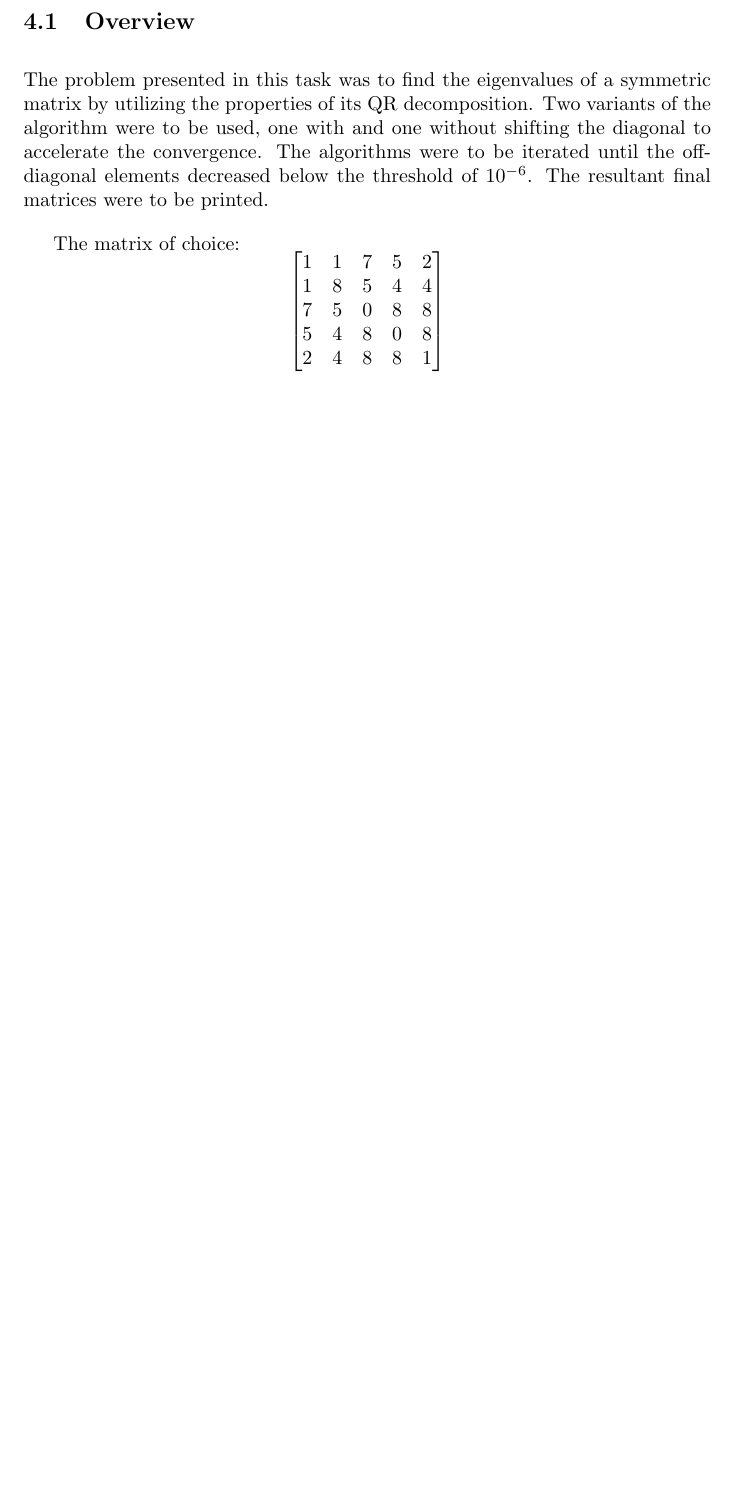
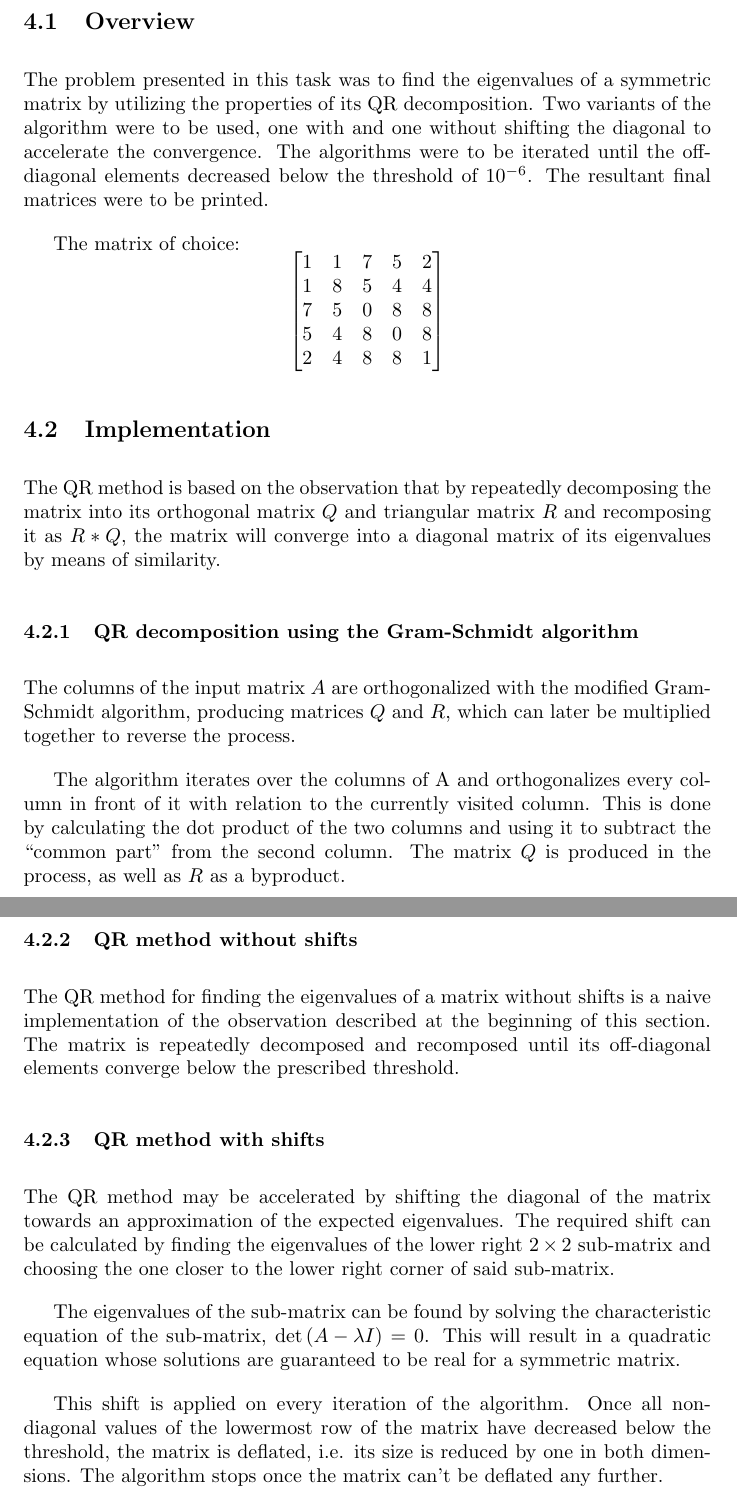
Before and after one commit to Lachcim/szopinski-enume, a LaTeX document (projA/report/projAreport.tex): part of page 11 of 11 before the commit and two parts of pages 11 and 12 of 12 after it, the two joined at a grey line, cut so that both start at the same text, the shorter picture padded with empty space. Compiled offline with pdfLaTeX.

Commit message:
Add task 4 implementation

```diff
--- a/projA/report/projAreport.tex
+++ b/projA/report/projAreport.tex
@@ -443,4 +443,49 @@
 		\end{bmatrix}
 	\end{equation*}
 
+	\subsection{Implementation}
+
+	The QR method is based on the observation that by repeatedly decomposing the
+	matrix into its orthogonal matrix $Q$ and triangular matrix $R$ and
+	recomposing it as $R * Q$, the matrix will converge into a diagonal matrix
+	of its eigenvalues by means of similarity.
+
+	\subsubsection{QR decomposition using the Gram-Schmidt algorithm}
+
+	The columns of the input matrix $A$ are orthogonalized with the modified
+	Gram-Schmidt algorithm, producing matrices $Q$ and $R$, which can later be
+	multiplied together to reverse the process.
+
+	The algorithm iterates over the columns of A and orthogonalizes every column
+	in front of it with relation to the currently visited column. This is done
+	by calculating the dot product of the two columns and using it to subtract
+	the ``common part" from the second column. The matrix $Q$ is produced in the
+	process, as well as $R$ as a byproduct.
+
+	\subsubsection{QR method without shifts}
+
+	The QR method for finding the eigenvalues of a matrix without shifts is a
+	naive implementation of the observation described at the beginning of this
+	section. The matrix is repeatedly decomposed and recomposed until its
+	off-diagonal elements converge below the prescribed threshold.
+
+	\subsubsection{QR method with shifts}
+
+	The QR method may be accelerated by shifting the diagonal of the matrix
+	towards an approximation of the expected eigenvalues. The required shift can
+	be calculated by finding the eigenvalues of the lower right $2 \times 2$
+	sub-matrix and choosing the one closer to the lower right corner of said
+	sub-matrix.
+
+	The eigenvalues of the sub-matrix can be found by solving the characteristic
+	equation of the sub-matrix, $\det{(A - \lambda I)} = 0$. This will result in
+	a quadratic equation whose solutions are guaranteed to be real for a
+	symmetric matrix.
+
+	This shift is applied on every iteration of the algorithm. Once all
+	non-diagonal values of the lowermost row of the matrix have decreased below
+	the threshold, the matrix is deflated, i.e. its size is reduced by one in
+	both dimensions. The algorithm stops once the matrix can't be deflated any
+	further.
+
 \end{document}
```
